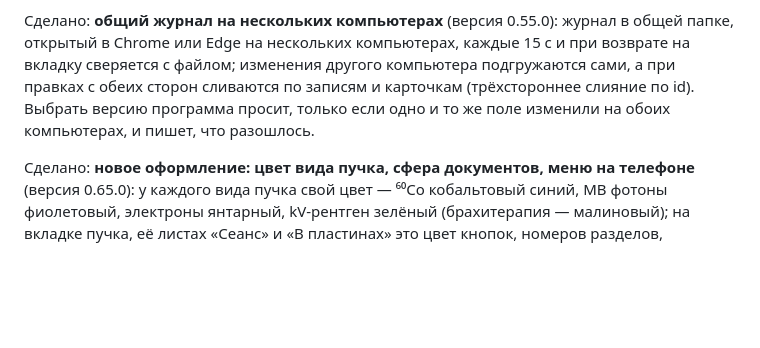
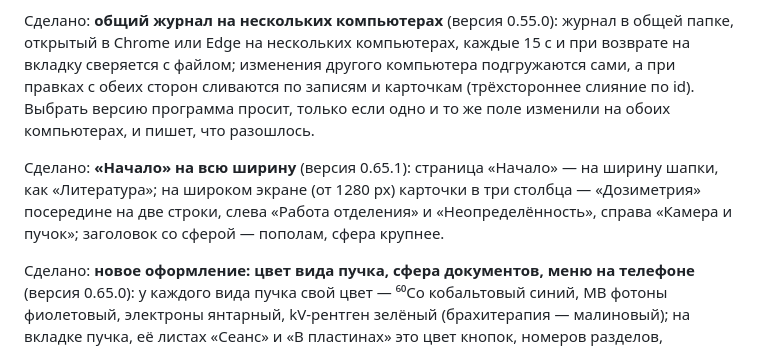
Before and after one commit to mesava/Reference-dosimetry, a Markdown page: README.md, the part around one of its changes. GitHub-like rendering; blank space fills up the shorter version.

```diff
--- a/README.md
+++ b/README.md
@@ -459,6 +459,8 @@ docs/journal.md         журнал: файл, оборудование, изм
 
 Сделано: **общий журнал на нескольких компьютерах** (версия 0.55.0): журнал в общей папке, открытый в Chrome или Edge на нескольких компьютерах, каждые 15 с и при возврате на вкладку сверяется с файлом; изменения другого компьютера подгружаются сами, а при правках с обеих сторон сливаются по записям и карточкам (трёхстороннее слияние по id). Выбрать версию программа просит, только если одно и то же поле изменили на обоих компьютерах, и пишет, что разошлось.
 
+Сделано: **«Начало» на всю ширину** (версия 0.65.1): страница «Начало» — на ширину шапки, как «Литература»; на широком экране (от 1280 px) карточки в три столбца — «Дозиметрия» посередине на две строки, слева «Работа отделения» и «Неопределённость», справа «Камера и пучок»; заголовок со сферой — пополам, сфера крупнее.
+
 Сделано: **новое оформление: цвет вида пучка, сфера документов, меню на телефоне** (версия 0.65.0): у каждого вида пучка свой цвет — ⁶⁰Co кобальтовый синий, МВ фотоны фиолетовый, электроны янтарный, kV-рентген зелёный (брахитерапия — малиновый); на вкладке пучка, её листах «Сеанс» и «В пластинах» это цвет кнопок, номеров разделов, переключателей и табло, ярлыки вкладок «Дозиметрии» — цветные, с пиктограммой (цвет — не единственный признак: подпись и пиктограмма остаются). На «Начале» — заголовок с вращающейся сферой из названий документов и обозначений величин: её можно повернуть мышью или пальцем, щелчок по названию открывает «Литературу»; при отключённой в системе анимации сфера неподвижна. На узком экране (телефон) вкладки, язык и тема — в меню под кнопкой «Разделы» рядом с названием. Оформление — только на экране: печать и PDF протоколов не меняются; без внешних скриптов, работает без интернета.
 
 Сделано: **шапка без перечня протоколов** (версия 0.64.1): рядом с названием «Клиническая дозиметрия» больше нет подписи «TRS-398 Rev.1 · TG-51» — платформа шире двух протоколов; описание страницы, описание приложения при установке и вводный текст «Начала» перечисляют kV-рентген, проверки аппарата и журнал; переключатель протокола остаётся на страницах, где он меняет расчёт.
```
Also changed, not shown: other parts of README.md (+3 -3 lines), docs/img/instrukciya/02-nachalo-s-zhurnalom.png, docs/img/instrukciya/03-telefon-menyu.png, 8 other files.
